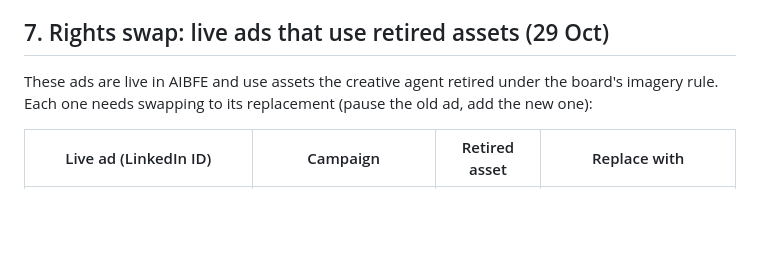
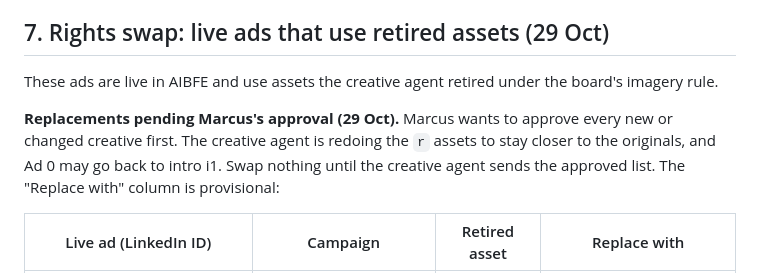
Before and after one commit to marcussvenssonexternal-cell/marcus, a Markdown page: linkedin-ads-research/optimization/campaign-manager-checklist.md, the part around the change. Rendered like a GitHub page; blank space fills up the shorter version.

Commit message:
Checklist: rights swap pending Marcus's approval of the redone r assets
Co-Authored-By: Claude Opus 5.5 <noreply@anthropic.com>
Claude-Session: https://claude.ai/code/session_01V9gwdqJSbDxs4Z7JKFuXKZ

```diff
--- a/linkedin-ads-research/optimization/campaign-manager-checklist.md
+++ b/linkedin-ads-research/optimization/campaign-manager-checklist.md
@@ -92,8 +92,11 @@ Once cleared:
 
 ## 7. Rights swap: live ads that use retired assets (29 Oct)
 
-These ads are live in AIBFE and use assets the creative agent retired under the board's imagery rule. Each one
-needs swapping to its replacement (pause the old ad, add the new one):
+These ads are live in AIBFE and use assets the creative agent retired under the board's imagery rule.
+
+**Replacements pending Marcus's approval (29 Oct).** Marcus wants to approve every new or changed creative first.
+The creative agent is redoing the `r` assets to stay closer to the originals, and Ad 0 may go back to intro i1.
+Swap nothing until the creative agent sends the approved list. The "Replace with" column is provisional:
 
 | Live ad (LinkedIn ID) | Campaign | Retired asset | Replace with |
 | --- | --- | --- | --- |
```
